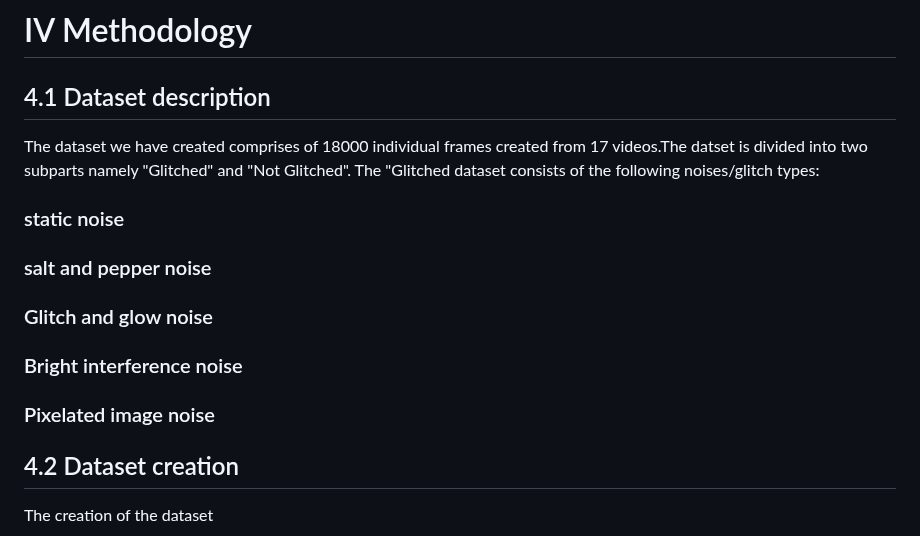
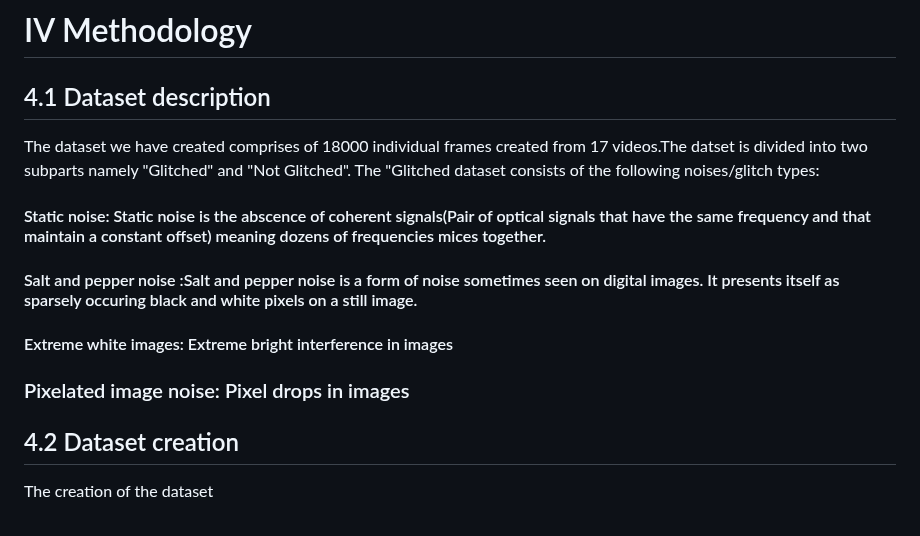
Before and after one commit to yd776/finalproject, a Markdown page: paper.md, the part around the change. Rendered like a GitHub page.

```diff
--- a/paper.md
+++ b/paper.md
@@ -28,11 +28,10 @@ The surge in video services like YouTube, Netflix, and Hotstar, coupled with aff
 
   The dataset we have created comprises of 18000 individual frames created from 17 videos.The datset is divided into two subparts namely "Glitched" and "Not Glitched". The "Glitched dataset consists of the following noises/glitch types:
 
-  ### static noise
-  ### salt and pepper noise
-  ### Glitch and glow noise
-  ### Bright interference noise
-  ### Pixelated image noise
+  ####  Static noise: Static noise is the abscence of coherent signals(Pair of optical signals that have the same frequency and that maintain a constant offset) meaning dozens of frequencies mices together.
+  #### Salt and pepper noise :Salt and pepper noise is a form of noise sometimes seen on digital images. It presents itself as sparsely occuring black and white pixels on a still image.
+  #### Extreme white images: Extreme bright interference in images
+  ### Pixelated image noise: Pixel drops in images
   ###
   ###
   ###
```
